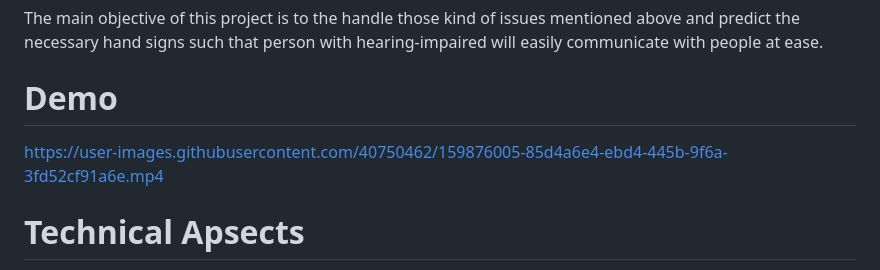
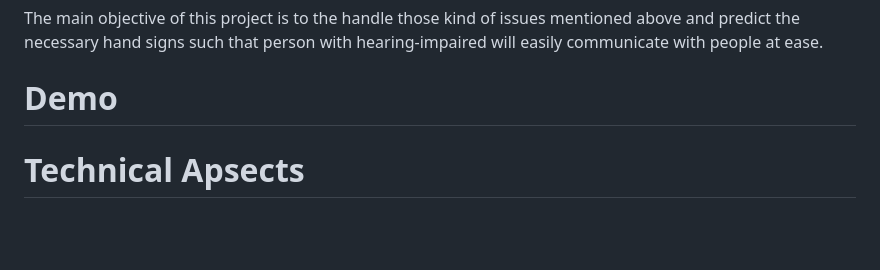
Before and after one commit to vikram0888/Computer-Vision-HI, a Markdown page: README.md, the part around the change. Drawn GitHub-style; blank space fills up the shorter version.

```diff
--- a/README.md
+++ b/README.md
@@ -7,7 +7,7 @@ The main objective of this project is to the handle those kind of issues mention
 
 # Demo
 
-https://user-images.githubusercontent.com/40750462/159876005-85d4a6e4-ebd4-445b-9f6a-3fd52cf91a6e.mp4
+
 
 # Technical Apsects
 - Python 3.7 and more
```
